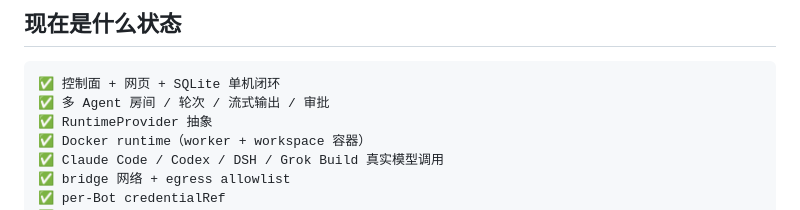
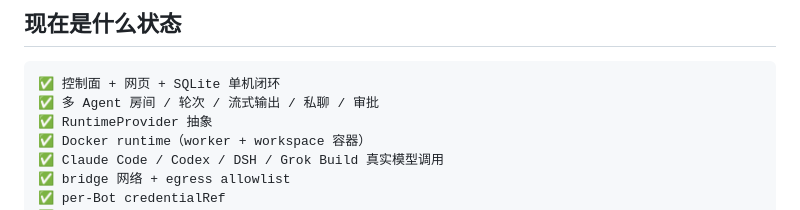
Before and after one commit to JingxuanC/roostbot, a Markdown page: README.md, the part around the change. Rendered like a GitHub page.

````diff
--- a/README.md
+++ b/README.md
@@ -14,7 +14,7 @@
 
 ```text
 ✅ 控制面 + 网页 + SQLite 单机闭环
-✅ 多 Agent 房间 / 轮次 / 流式输出 / 审批
+✅ 多 Agent 房间 / 轮次 / 流式输出 / 私聊 / 审批
 ✅ RuntimeProvider 抽象
 ✅ Docker runtime（worker + workspace 容器）
 ✅ Claude Code / Codex / DSH / Grok Build 真实模型调用
````
Also changed, not shown: docs/assets/ui-desk-bots.png, 6 other files.
